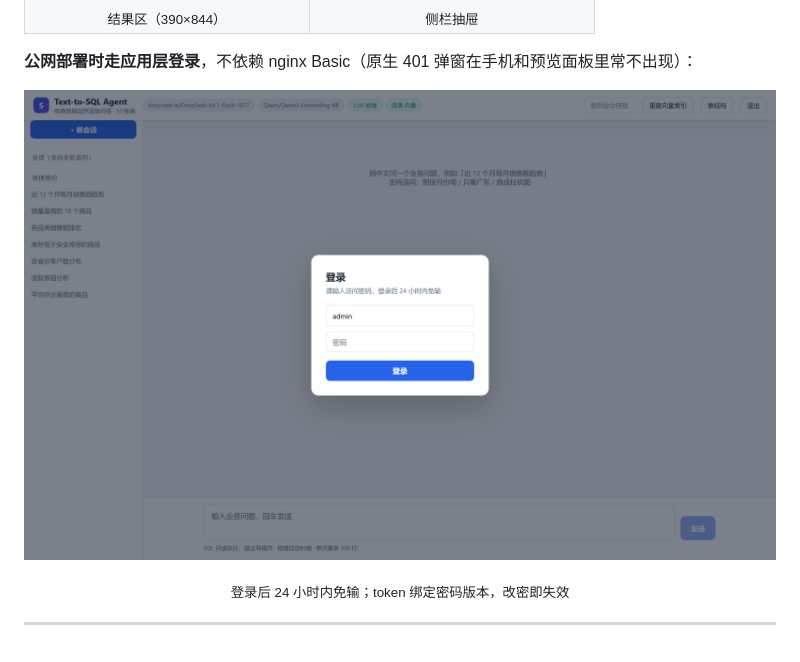
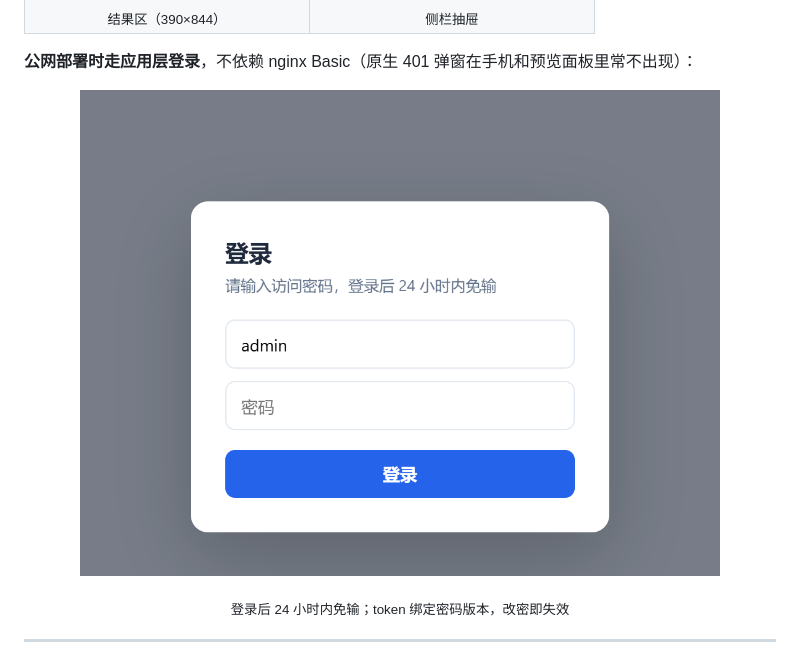
Before and after one commit to standbyme626/text2sql-agent, a Markdown page: README.md, the part around the change. Drawn GitHub-style; pictures changed too: docs/screenshots/login.png.

Commit message:
docs: 登录页截图裁成聚焦卡片，去掉大块留白

```diff
--- a/README.md
+++ b/README.md
@@ -150,7 +150,7 @@ Text-to-SQL 的 demo 半天能写完，但它离「能给别人用」差一段
 **公网部署时走应用层登录**，不依赖 nginx Basic（原生 401 弹窗在手机和预览面板里常不出现）：
 
 <p align="center">
-  <img src="docs/screenshots/login.png" width="800" alt="应用层登录页">
+  <img src="docs/screenshots/login.png" width="640" alt="应用层登录页">
 </p>
 
 <p align="center"><sub>登录后 24 小时内免输；token 绑定密码版本，改密即失效</sub></p>
```
